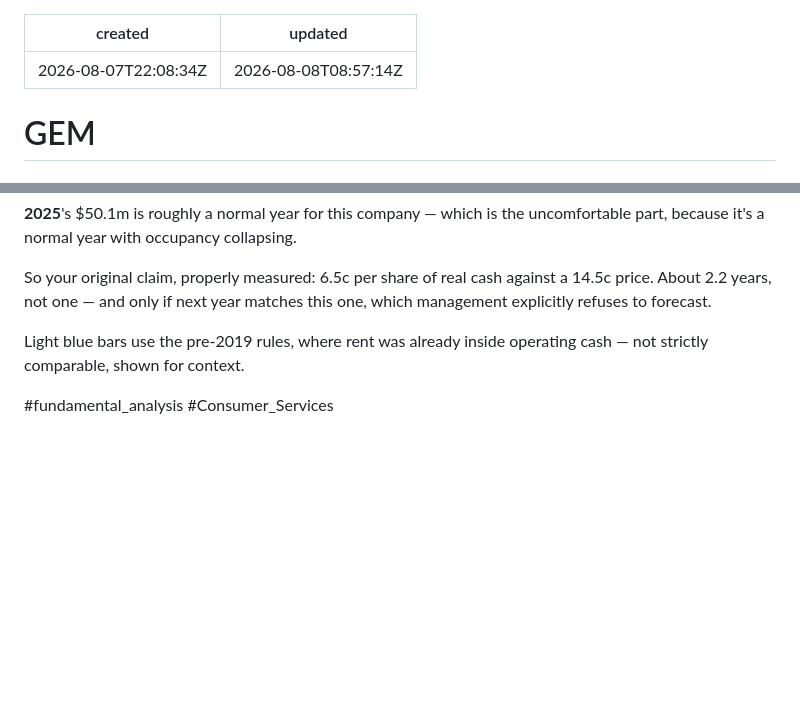
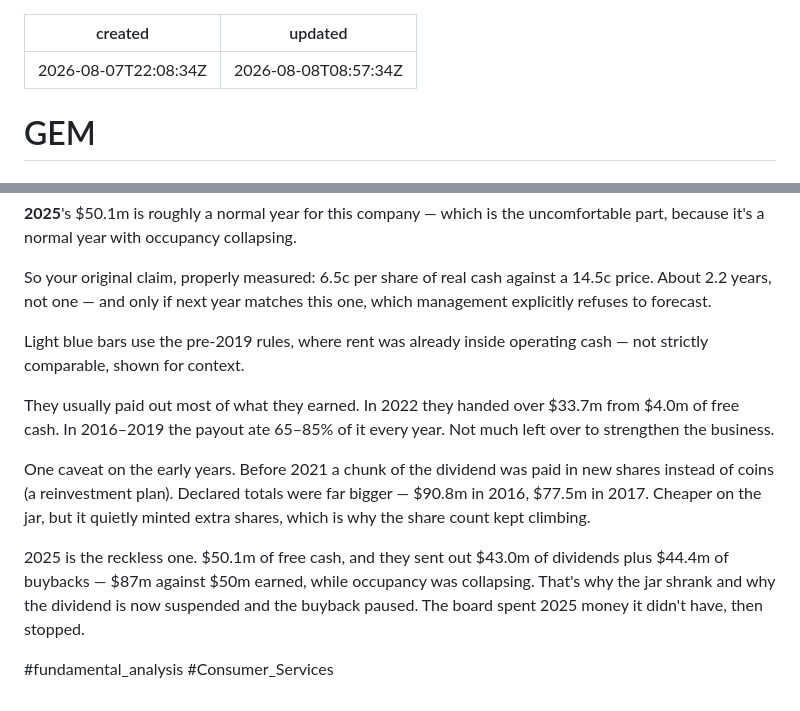
Before and after one commit to josephcom/joenote, a Markdown page: notes/gem.md, 2 parts joined by grey strips. Rendered like a GitHub page; blank space fills up the shorter version.

Commit message:
Update gem.md (JoeNote)

```diff
--- a/notes/gem.md
+++ b/notes/gem.md
@@ -1,6 +1,6 @@
 ---
 created: 2026-08-07T22:08:34Z
-updated: 2026-08-08T08:57:14Z
+updated: 2026-08-08T08:57:34Z
 ---
 
 # GEM
@@ -46,4 +46,10 @@ So your original claim, properly measured: 6.5c per share of real cash against a
 
 Light blue bars use the pre-2019 rules, where rent was already inside operating cash — not strictly comparable, shown for context.
 
+They usually paid out most of what they earned. In 2022 they handed over $33.7m from $4.0m of free cash. In 2016–2019 the payout ate 65–85% of it every year. Not much left over to strengthen the business.
+
+One caveat on the early years. Before 2021 a chunk of the dividend was paid in new shares instead of coins (a reinvestment plan). Declared totals were far bigger — $90.8m in 2016, $77.5m in 2017. Cheaper on the jar, but it quietly minted extra shares, which is why the share count kept climbing.
+
+2025 is the reckless one. $50.1m of free cash, and they sent out $43.0m of dividends plus $44.4m of buybacks — $87m against $50m earned, while occupancy was collapsing. That's why the jar shrank and why the dividend is now suspended and the buyback paused. The board spent 2025 money it didn't have, then stopped.
+
 #fundamental_analysis #Consumer_Services
```
